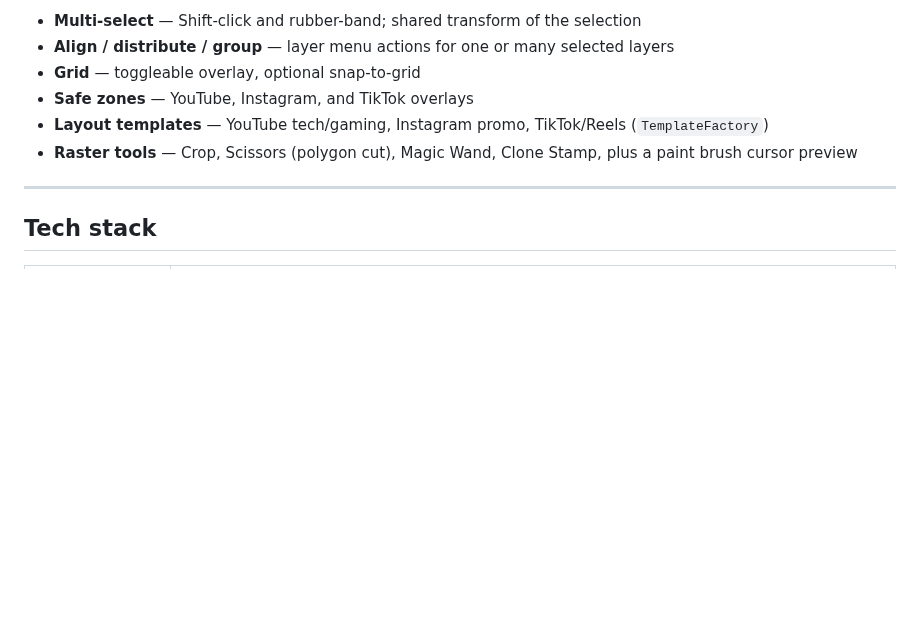
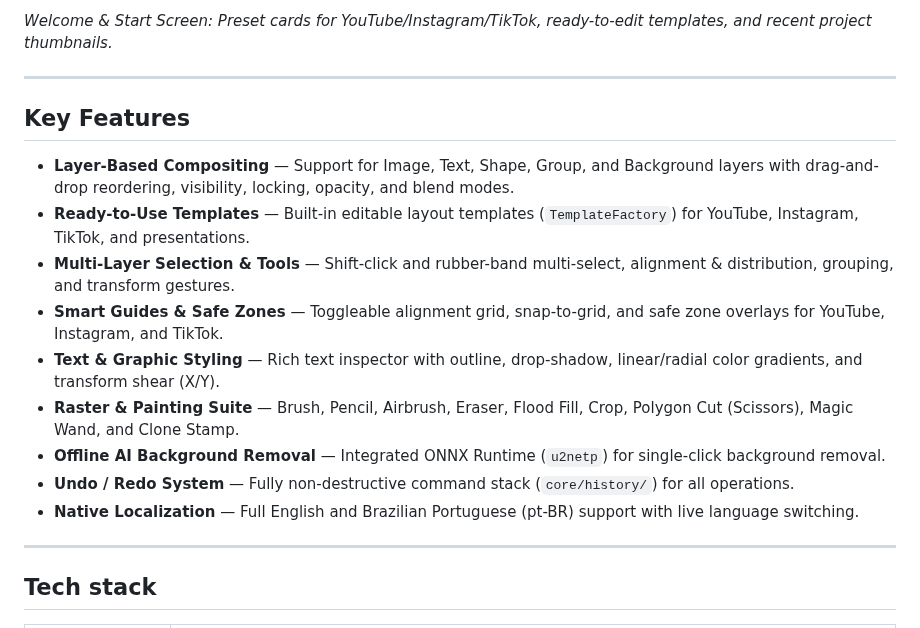
Before and after one commit to MarielCarlosFrias/creatorcanvas, a Markdown page: README.md, the part around one of its changes. Rendered like a GitHub page; blank space fills up the shorter version.

```diff
--- a/README.md
+++ b/README.md
@@ -37,10 +18,19 @@ Cross-platform by design: **Windows 10/11** and **Linux** today. The CMake targe
 
-- **Multi-select** — Shift-click and rubber-band; shared transform of the selection
-- **Align / distribute / group** — layer menu actions for one or many selected layers
-- **Grid** — toggleable overlay, optional snap-to-grid
-- **Safe zones** — YouTube, Instagram, and TikTok overlays
-- **Layout templates** — YouTube tech/gaming, Instagram promo, TikTok/Reels (`TemplateFactory`)
-- **Raster tools** — Crop, Scissors (polygon cut), Magic Wand, Clone Stamp, plus a paint brush cursor preview
+*Welcome & Start Screen: Preset cards for YouTube/Instagram/TikTok, ready-to-edit templates, and recent project thumbnails.*
+
+---
+
+## Key Features
+
+- **Layer-Based Compositing** — Support for Image, Text, Shape, Group, and Background layers with drag-and-drop reordering, visibility, locking, opacity, and blend modes.
+- **Ready-to-Use Templates** — Built-in editable layout templates (`TemplateFactory`) for YouTube, Instagram, TikTok, and presentations.
+- **Multi-Layer Selection & Tools** — Shift-click and rubber-band multi-select, alignment & distribution, grouping, and transform gestures.
+- **Smart Guides & Safe Zones** — Toggleable alignment grid, snap-to-grid, and safe zone overlays for YouTube, Instagram, and TikTok.
+- **Text & Graphic Styling** — Rich text inspector with outline, drop-shadow, linear/radial color gradients, and transform shear (X/Y).
+- **Raster & Painting Suite** — Brush, Pencil, Airbrush, Eraser, Flood Fill, Crop, Polygon Cut (Scissors), Magic Wand, and Clone Stamp.
+- **Offline AI Background Removal** — Integrated ONNX Runtime (`u2netp`) for single-click background removal.
+- **Undo / Redo System** — Fully non-destructive command stack (`core/history/`) for all operations.
+- **Native Localization** — Full English and Brazilian Portuguese (pt-BR) support with live language switching.
 
 ---
 
```
Also changed, not shown: other parts of README.md (+7 -26 lines), docs/images/editor_window.png (added), docs/images/start_screen.png (added), 1 other file.
